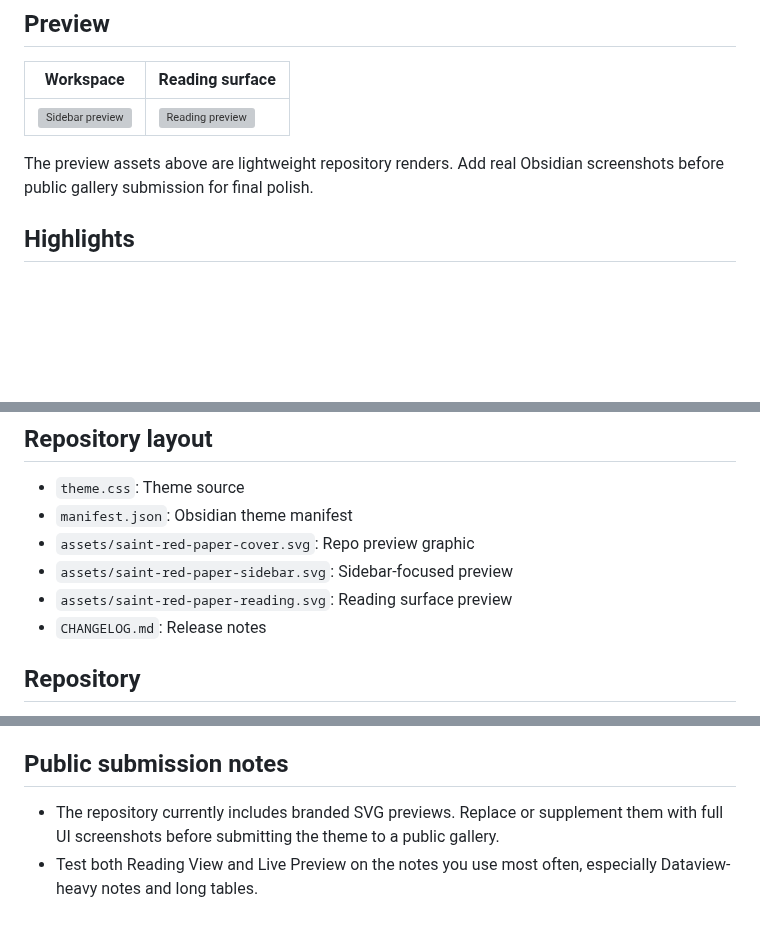
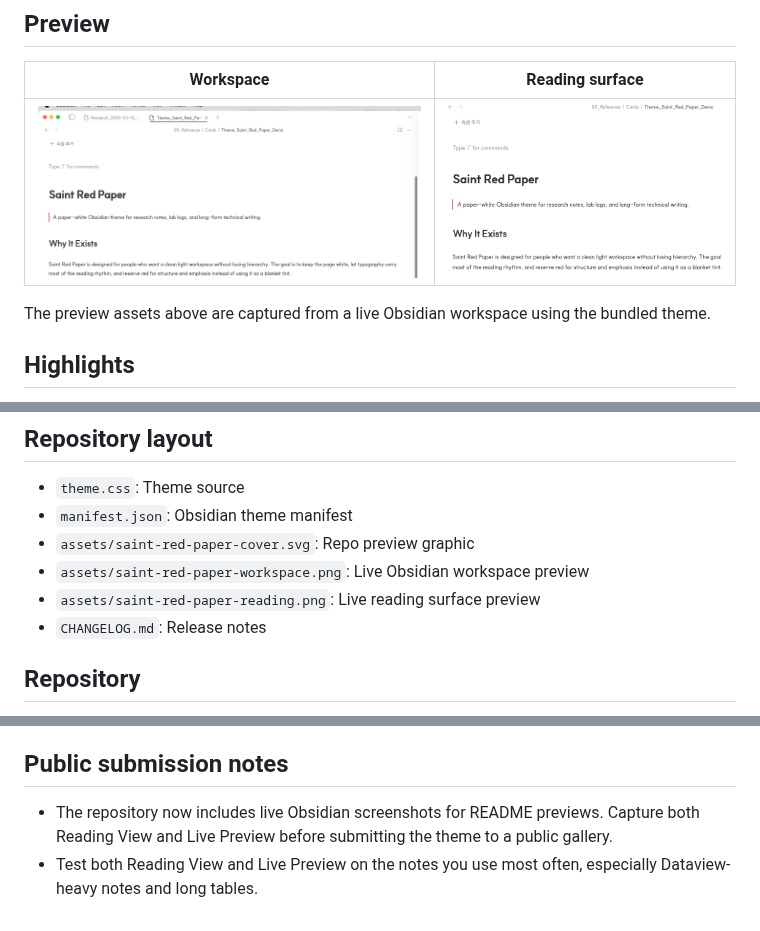
Before and after one commit to saint0721/saint-red-paper, a Markdown page: README.md, 3 parts joined by grey strips. GitHub-like rendering; pictures changed too: assets/saint-red-paper-reading.png (added), assets/saint-red-paper-workspace.png (added); blank space fills up the shorter version; grey boxes are pictures that could not be loaded.

Commit message:
Add live Obsidian preview captures

```diff
--- a/README.md
+++ b/README.md
@@ -8,9 +8,9 @@ Saint Red Paper is a light-first Obsidian theme for research notes, lab logs, an
 
 | Workspace | Reading surface |
 | --- | --- |
-| ![Sidebar preview](assets/saint-red-paper-sidebar.svg) | ![Reading preview](assets/saint-red-paper-reading.svg) |
+| ![Workspace preview](assets/saint-red-paper-workspace.png) | ![Reading preview](assets/saint-red-paper-reading.png) |
 
-The preview assets above are lightweight repository renders. Add real Obsidian screenshots before public gallery submission for final polish.
+The preview assets above are captured from a live Obsidian workspace using the bundled theme.
 
 ## Highlights
 
@@ -90,8 +90,8 @@ Before publishing a release, verify:
 - `theme.css`: Theme source
 - `manifest.json`: Obsidian theme manifest
 - `assets/saint-red-paper-cover.svg`: Repo preview graphic
-- `assets/saint-red-paper-sidebar.svg`: Sidebar-focused preview
-- `assets/saint-red-paper-reading.svg`: Reading surface preview
+- `assets/saint-red-paper-workspace.png`: Live Obsidian workspace preview
+- `assets/saint-red-paper-reading.png`: Live reading surface preview
 - `CHANGELOG.md`: Release notes
 
 ## Repository
@@ -105,5 +105,5 @@ See [CHANGELOG.md](CHANGELOG.md).
 
 ## Public submission notes
 
-- The repository currently includes branded SVG previews. Replace or supplement them with full UI screenshots before submitting the theme to a public gallery.
+- The repository now includes live Obsidian screenshots for README previews. Capture both Reading View and Live Preview before submitting the theme to a public gallery.
 - Test both Reading View and Live Preview on the notes you use most often, especially Dataview-heavy notes and long tables.
```
Also changed, not shown: CHANGELOG.md (+1 -0 lines).
